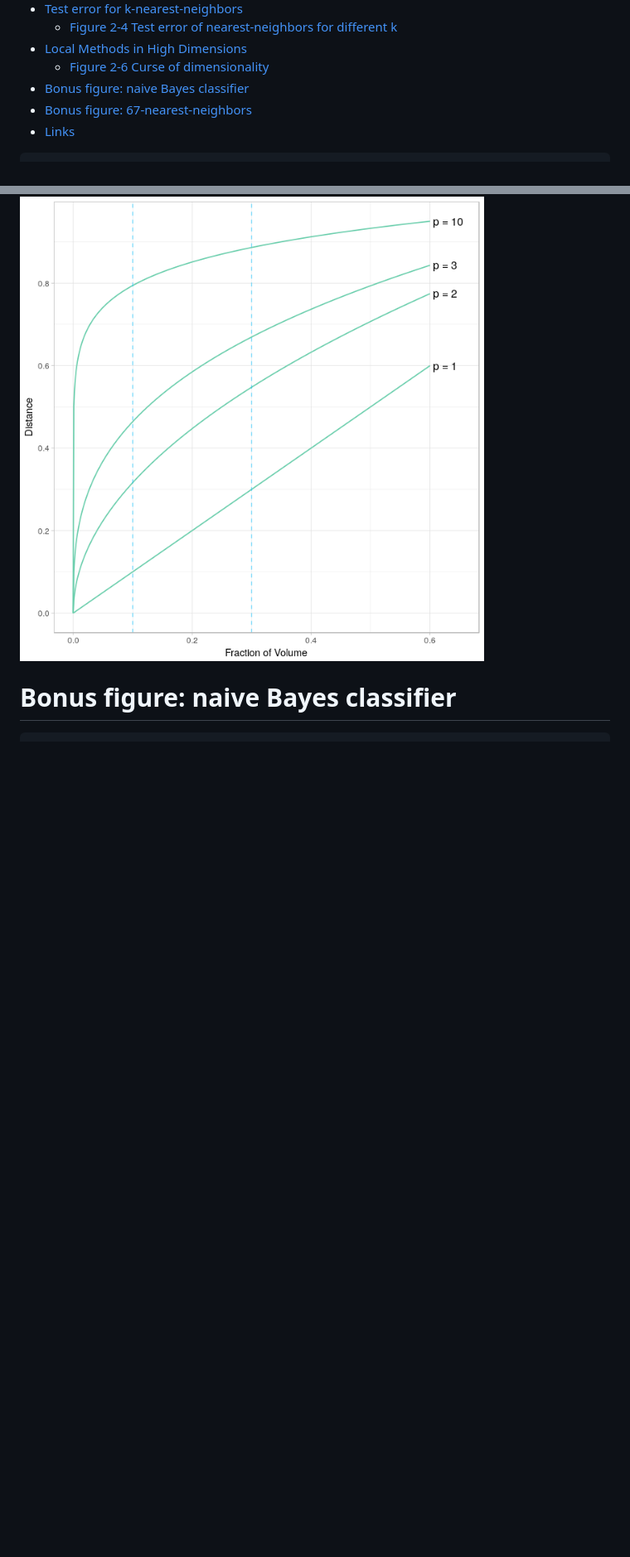
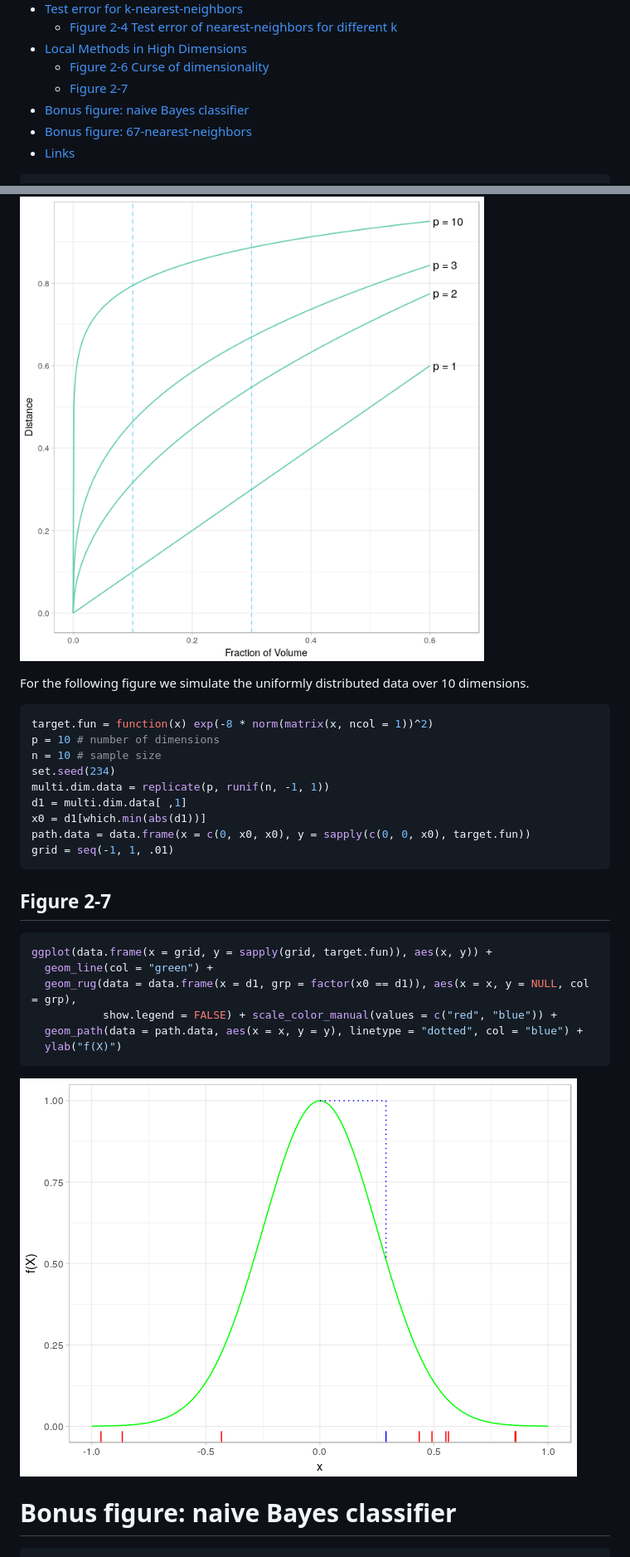
Before and after one commit to BodoBurger/hastie-ElemStatLearn-figures, a Markdown page: 02-Overview-Supervised-Learning.md, 2 parts joined by grey strips. Shown: that part at 83% size. Drawn GitHub-style; pictures changed too: figures/figure-2-7-1.png (added); blank space fills up the shorter version.

Commit message:
first graph of figure 2-7

````diff
--- a/02-Overview-Supervised-Learning.md
+++ b/02-Overview-Supervised-Learning.md
@@ -12,6 +12,7 @@ Bodo Burger
     -   [Figure 2-4 Test error of nearest-neighbors for different k](#figure-2-4-test-error-of-nearest-neighbors-for-different-k)
 -   [Local Methods in High Dimensions](#local-methods-in-high-dimensions)
     -   [Figure 2-6 Curse of dimensionality](#figure-2-6-curse-of-dimensionality)
+    -   [Figure 2-7](#figure-2-7)
 -   [Bonus figure: naive Bayes classifier](#bonus-figure-naive-bayes-classifier)
 -   [Bonus figure: 67-nearest-neighbors](#bonus-figure-67-nearest-neighbors)
 -   [Links](#links)
@@ -246,6 +247,34 @@ ggplot(curse.data, aes(x = r, y = Distance, group = p)) + geom_line(col = "aquam
 
 ![](figures/figure-2-6-curse-1.png)
 
+For the following figure we simulate the uniformly distributed data over 10 dimensions.
+
+``` r
+target.fun = function(x) exp(-8 * norm(matrix(x, ncol = 1))^2)
+p = 10 # number of dimensions
+n = 10 # sample size
+set.seed(234)
+multi.dim.data = replicate(p, runif(n, -1, 1))
+d1 = multi.dim.data[ ,1]
+x0 = d1[which.min(abs(d1))]
+path.data = data.frame(x = c(0, x0, x0), y = sapply(c(0, 0, x0), target.fun))
+grid = seq(-1, 1, .01)
+```
+
+Figure 2-7
+----------
+
+``` r
+ggplot(data.frame(x = grid, y = sapply(grid, target.fun)), aes(x, y)) +
+  geom_line(col = "green") +
+  geom_rug(data = data.frame(x = d1, grp = factor(x0 == d1)), aes(x = x, y = NULL, col = grp),
+           show.legend = FALSE) + scale_color_manual(values = c("red", "blue")) +
+  geom_path(data = path.data, aes(x = x, y = y), linetype = "dotted", col = "blue") +
+  ylab("f(X)")
+```
+
+![](figures/figure-2-7-1.png)
+
 Bonus figure: naive Bayes classifier
 ====================================
 
````
Also changed, not shown: 1 other file.
